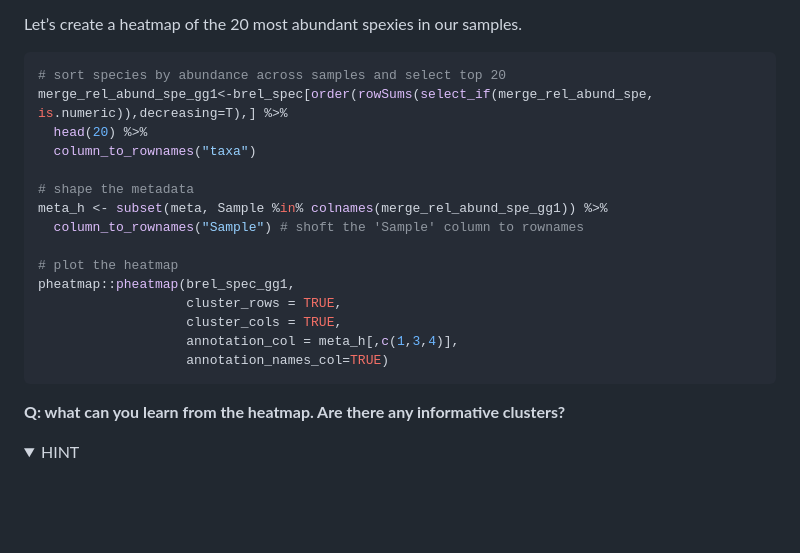
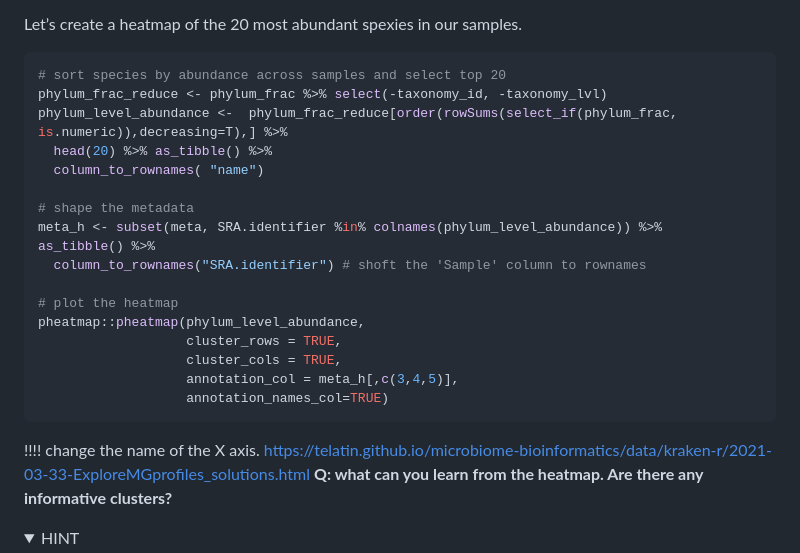
Before and after one commit to vincentmanz/Metagenomics_2024, a Markdown page: Day_2/Day2_READBASED_stats.md, the part around the change. Rendered like a GitHub page; folded sections open; blank space fills up the shorter version.

Commit message:
link

````diff
--- a/Day_2/Day2_READBASED_stats.md
+++ b/Day_2/Day2_READBASED_stats.md
@@ -236,22 +236,24 @@ Let’s create a heatmap of the 20 most abundant spexies in our samples.
 
 ```r
 # sort species by abundance across samples and select top 20
-merge_rel_abund_spe_gg1<-brel_spec[order(rowSums(select_if(merge_rel_abund_spe, is.numeric)),decreasing=T),] %>%
-  head(20) %>%
-  column_to_rownames("taxa")
+phylum_frac_reduce <- phylum_frac %>% select(-taxonomy_id, -taxonomy_lvl)
+phylum_level_abundance <-  phylum_frac_reduce[order(rowSums(select_if(phylum_frac, is.numeric)),decreasing=T),] %>%
+  head(20) %>% as_tibble() %>%
+  column_to_rownames( "name")
 
 # shape the metadata
-meta_h <- subset(meta, Sample %in% colnames(merge_rel_abund_spe_gg1)) %>%
-  column_to_rownames("Sample") # shoft the 'Sample' column to rownames
+meta_h <- subset(meta, SRA.identifier %in% colnames(phylum_level_abundance)) %>%  as_tibble() %>%
+  column_to_rownames("SRA.identifier") # shoft the 'Sample' column to rownames
 
 # plot the heatmap
-pheatmap::pheatmap(brel_spec_gg1,
+pheatmap::pheatmap(phylum_level_abundance,
                    cluster_rows = TRUE,
                    cluster_cols = TRUE,
-                   annotation_col = meta_h[,c(1,3,4)],
+                   annotation_col = meta_h[,c(3,4,5)],
                    annotation_names_col=TRUE)
 ```
-
+!!!! change the name of the X axis.
+https://telatin.github.io/microbiome-bioinformatics/data/kraken-r/2021-03-33-ExploreMGprofiles_solutions.html
 **Q: what can you learn from the heatmap. Are there any informative clusters?**
 
 <details>
````
Also changed, not shown: Day_2/img/heatmap_phy.png (added).
